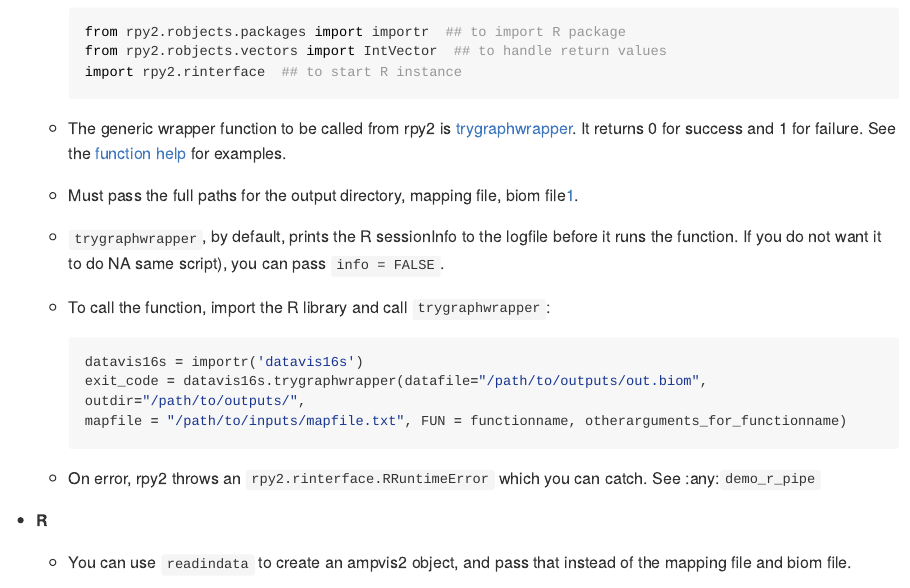
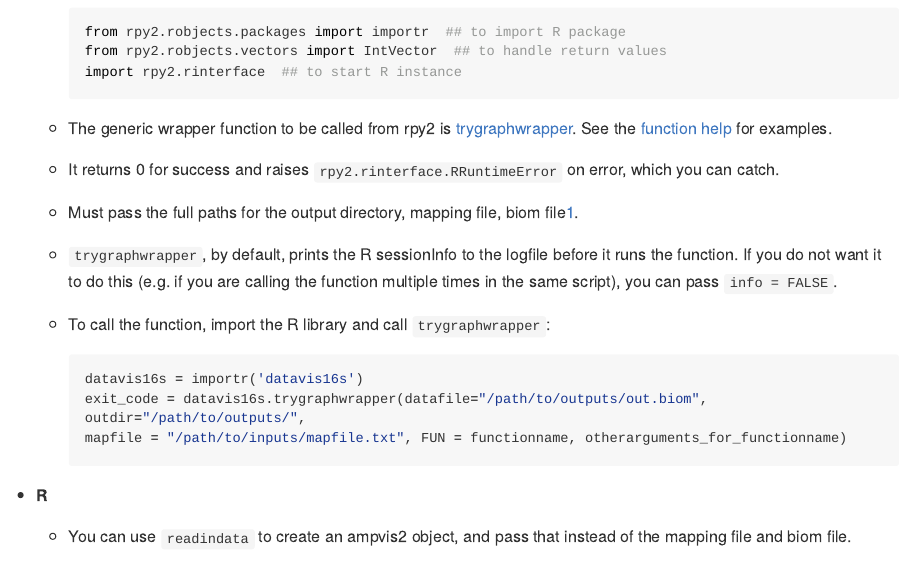
Before and after one commit to pooranibcbb/datavis16s_refactor, an R Markdown document (README.Rmd): the page in a window 1100 px wide, from 530 px down. The pictures show the output file README.md that the author committed with the source, drawn offline in the style of GitHub; long lines of code are wrapped.

````diff
--- a/README.Rmd
+++ b/README.Rmd
@@ -26,14 +26,14 @@
     ```
     -   The generic wrapper function to be called from rpy2 is
         [trygraphwrapper](doc/Reference_Manual_datavis16s.md#trygraphwrapper).
-        It returns 0 for success and 1 for failure. See the [function
-        help](doc/Reference_Manual_datavis16s.md#trygraphwrapper) for
+        See the [function help](doc/Reference_Manual_datavis16s.md#trygraphwrapper) for
         examples.
+    -   It returns 0 for success and raises  `rpy2.rinterface.RRuntimeError` on error, which you can catch.
     -   Must pass the full paths for the output directory, mapping file,
         biom file[1](#fn1).
     -   `trygraphwrapper`, by default, prints the R sessionInfo to the
         logfile before it runs the function. If you do not want it to do
-        this (e.g. if you are calling the function multiple times in the
+        this (e.g. if you are calling the function multiple times in the
         same script), you can pass `info = FALSE`.
     -   To call the function, import the R library and call `trygraphwrapper`:
     ```python
@@ -41,7 +41,6 @@
     exit_code = datavis16s.trygraphwrapper(datafile="/path/to/outputs/out.biom", outdir="/path/to/outputs/",
     mapfile = "/path/to/inputs/mapfile.txt", FUN = functionname, otherarguments_for_functionname)
     ```
-    - On error, rpy2 throws an `rpy2.rinterface.RRuntimeError` which you can catch. See :any:`demo_r_pipe`
 -   **R**
     -   You can use `readindata` to create an ampvis2 object, and pass
         that instead of the mapping file and biom file.
````
Also changed, not shown: README.md.
